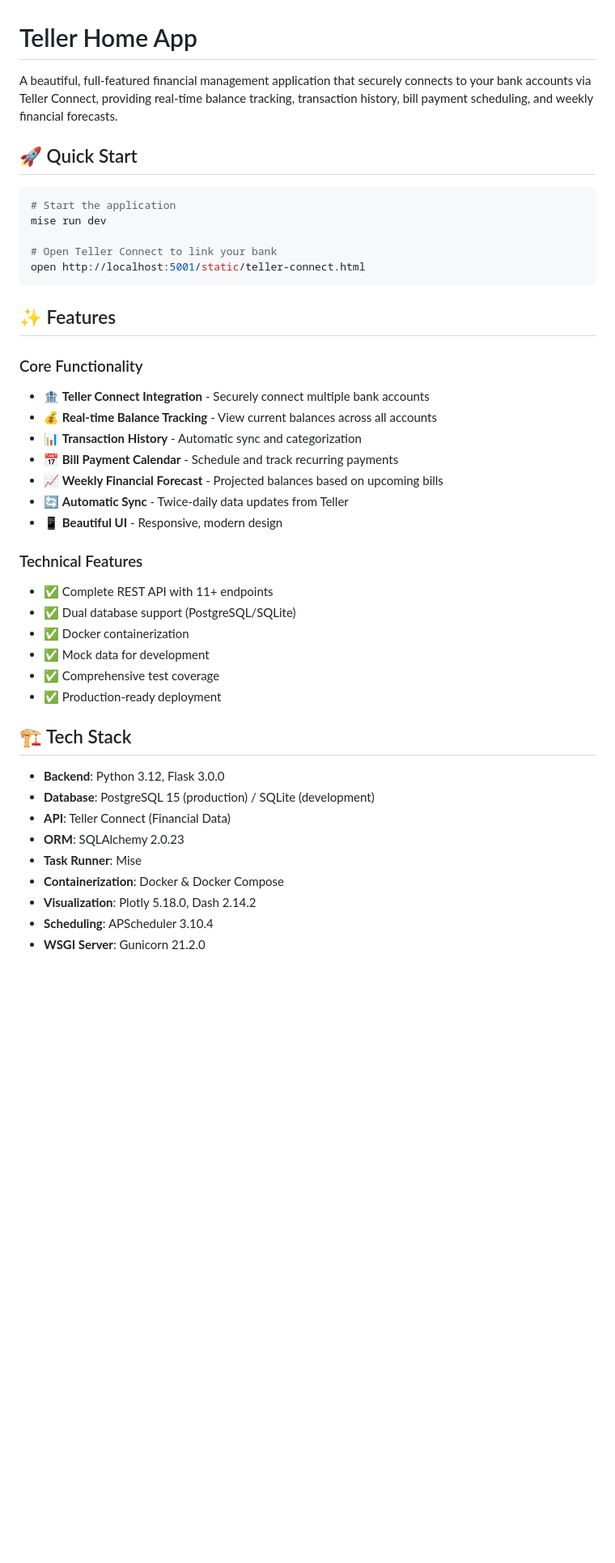
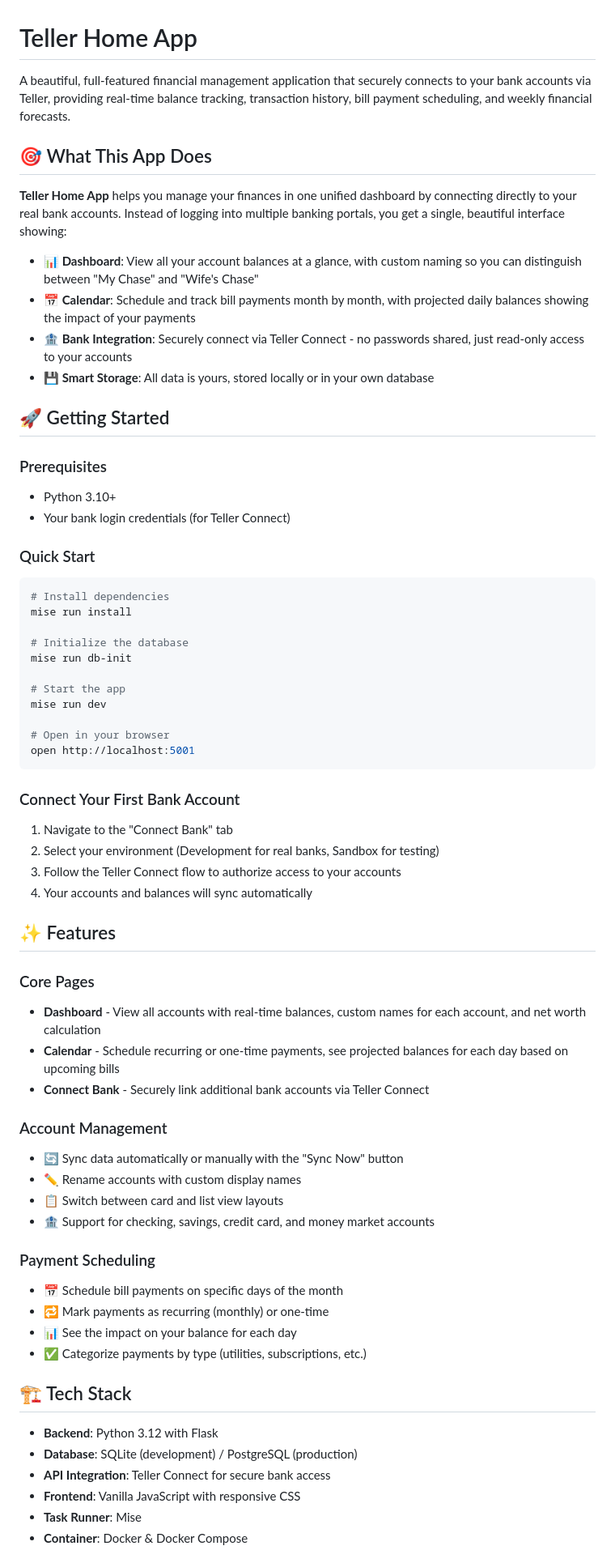
Before and after one commit to greyhoundforty/teller-home-app, a Markdown page: README.md, the part around one of its changes. Shown at 81% size. GitHub-like rendering; blank space fills up the shorter version.

Commit message:
(docs): rewrite of readme

````diff
--- a/README.md
+++ b/README.md
@@ -1,45 +1,69 @@
 # Teller Home App
 
-A beautiful, full-featured financial management application that securely connects to your bank accounts via Teller Connect, providing real-time balance tracking, transaction history, bill payment scheduling, and weekly financial forecasts.
+A beautiful, full-featured financial management application that securely connects to your bank accounts via Teller, providing real-time balance tracking, transaction history, bill payment scheduling, and weekly financial forecasts.
 
-## 🚀 Quick Start
+## 🎯 What This App Does
+
+**Teller Home App** helps you manage your finances in one unified dashboard by connecting directly to your real bank accounts. Instead of logging into multiple banking portals, you get a single, beautiful interface showing:
+
+- **📊 Dashboard**: View all your account balances at a glance, with custom naming so you can distinguish between "My Chase" and "Wife's Chase"
+- **📅 Calendar**: Schedule and track bill payments month by month, with projected daily balances showing the impact of your payments
+- **🏦 Bank Integration**: Securely connect via Teller Connect - no passwords shared, just read-only access to your accounts
+- **💾 Smart Storage**: All data is yours, stored locally or in your own database
+
+## 🚀 Getting Started
+
+### Prerequisites
+- Python 3.10+
+- Your bank login credentials (for Teller Connect)
+
+### Quick Start
 
 ```bash
-# Start the application
+# Install dependencies
+mise run install
+
+# Initialize the database
+mise run db-init
+
+# Start the app
 mise run dev
 
-# Open Teller Connect to link your bank
-open http://localhost:5001/static/teller-connect.html
+# Open in your browser
+open http://localhost:5001
 ```
+
+### Connect Your First Bank Account
+1. Navigate to the "Connect Bank" tab
+2. Select your environment (Development for real banks, Sandbox for testing)
+3. Follow the Teller Connect flow to authorize access to your accounts
+4. Your accounts and balances will sync automatically
 
 ## ✨ Features
 
-### Core Functionality
-- 🏦 **Teller Connect Integration** - Securely connect multiple bank accounts
-- 💰 **Real-time Balance Tracking** - View current balances across all accounts
-- 📊 **Transaction History** - Automatic sync and categorization
-- 📅 **Bill Payment Calendar** - Schedule and track recurring payments
-- 📈 **Weekly Financial Forecast** - Projected balances based on upcoming bills
-- 🔄 **Automatic Sync** - Twice-daily data updates from Teller
-- 📱 **Beautiful UI** - Responsive, modern design
+### Core Pages
+- **Dashboard** - View all accounts with real-time balances, custom names for each account, and net worth calculation
+- **Calendar** - Schedule recurring or one-time payments, see projected balances for each day based on upcoming bills
+- **Connect Bank** - Securely link additional bank accounts via Teller Connect
 
-### Technical Features
-- ✅ Complete REST API with 11+ endpoints
-- ✅ Dual database support (PostgreSQL/SQLite)
-- ✅ Docker containerization
-- ✅ Mock data for development
-- ✅ Comprehensive test coverage
-- ✅ Production-ready deployment
+### Account Management
+- 🔄 Sync data automatically or manually with the "Sync Now" button
+- ✏️ Rename accounts with custom display names
+- 📋 Switch between card and list view layouts
+- 🏦 Support for checking, savings, credit card, and money market accounts
+
+### Payment Scheduling
+- 📅 Schedule bill payments on specific days of the month
+- 🔁 Mark payments as recurring (monthly) or one-time
+- 📊 See the impact on your balance for each day
+- ✅ Categorize payments by type (utilities, subscriptions, etc.)
 
 ## 🏗️ Tech Stack
 
-- **Backend**: Python 3.12, Flask 3.0.0
-- **Database**: PostgreSQL 15 (production) / SQLite (development)
-- **API**: Teller Connect (Financial Data)
-- **ORM**: SQLAlchemy 2.0.23
+- **Backend**: Python 3.12 with Flask
+- **Database**: SQLite (development) / PostgreSQL (production)
+- **API Integration**: Teller Connect for secure bank access
+- **Frontend**: Vanilla JavaScript with responsive CSS
 - **Task Runner**: Mise
-- **Containerization**: Docker & Docker Compose
-- **Visualization**: Plotly 5.18.0, Dash 2.14.2
-- **Scheduling**: APScheduler 3.10.4
-- **WSGI Server**: Gunicorn 21.2.0
+- **Container**: Docker & Docker Compose
 
````
Also changed, not shown: other parts of README.md (+56 -18 lines).
